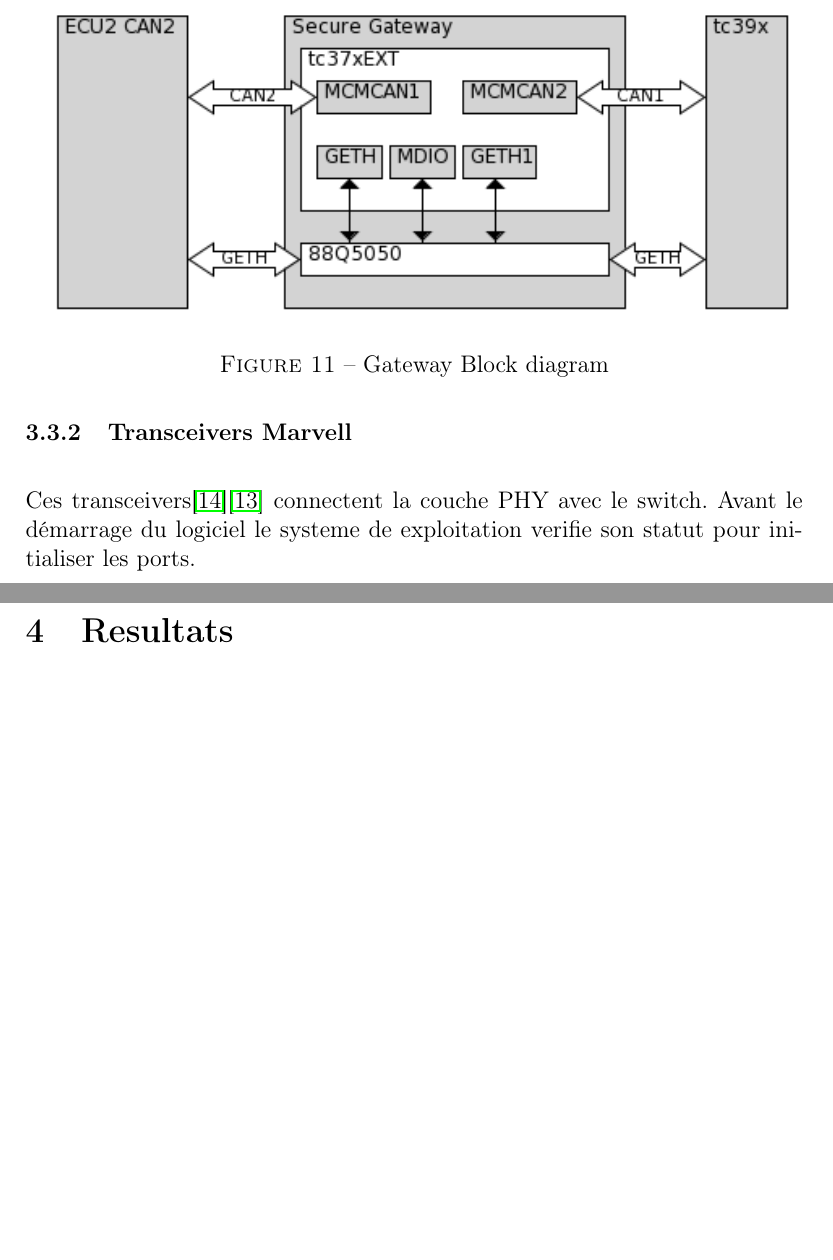
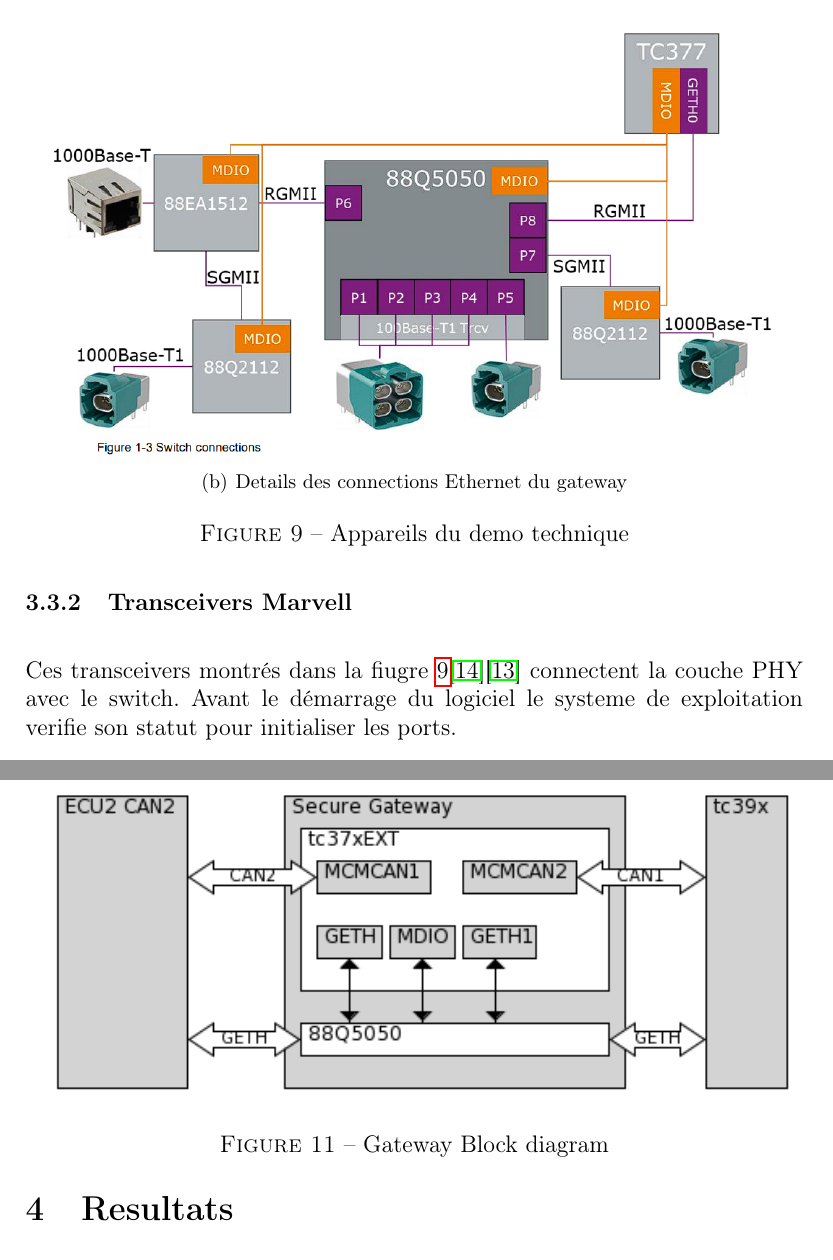
Before and after one commit to MeletChirino/Rapport-Stage-ASTC, a LaTeX document (main.tex, which reads conception.tex): two parts of pages 15 and 16 of 19 before the commit and two parts of pages 14 and 16 of 20 after it, joined at a grey line, cut at the place of the change, the shorter picture padded with empty space. Compiled offline with pdfLaTeX; a LaTeX package or settings file that is missing is left out.

Commit message:
Update content

```diff
--- a/conception.tex
+++ b/conception.tex
@@ -52,3 +52,8 @@
 Les connections internes du gateway sont montr\'es dans la figure \ref{fig:devices-diagram}. \`A partir de cette configuration le testbench assembl\'e se montre dans la figure \ref{fig:connections-diagram}. %Dans ce point nous nous sommes rendu compte que le aurix utilis\'e n'etait pas celui de la application, ce gateway utilis\'e la version extended \cite{aurix.tc37e} de cet aurix donc j'ai du le developper.
 
 \begin{figure}[!htb]
+    \centering
+        \subfigure[Gateway Demo Devices \cite{gateway-pb}]{\includegraphics [width=5in]{img/GWDemoConnections.PNG}}
+        \subfigure[Details des connections Ethernet du gateway]{\includegraphics [width=5in]{img/eth_connections.png}}
+    \caption{Appareils du demo technique}
+    \label{fig:devices-diagram}
@@ -59,4 +60,5 @@
 \end{figure}
+
 
 \begin{figure}[!htb]
  \centering
@@ -80,6 +82,6 @@
 
 \subsubsection{Transceivers Marvell}
 
-Ces transceivers\cite{88Q2112}\cite{88Q1010} connectent la couche PHY avec le switch. Avant le démarrage du logiciel le systeme de exploitation verifie son statut pour initialiser les ports.
+Ces transceivers montr\'es dans la fiugre \ref{fig:devices-diagram}\cite{88Q2112}\cite{88Q1010} connectent la couche PHY avec le switch. Avant le démarrage du logiciel le systeme de exploitation verifie son statut pour initialiser les ports.
 
 Au moment de la rédaction de ce rapport, nous ne possédions pas les datasheet de ces transceivers. Dans la modèle du switch 88Q5050 est integr\'e les commandes necessarires pour "initialiser les transceivers".
```
Also changed, not shown: main.tex (+6 -3 lines), problematique.tex (+1 -1 lines), conception.tex (4 more changed lines).
